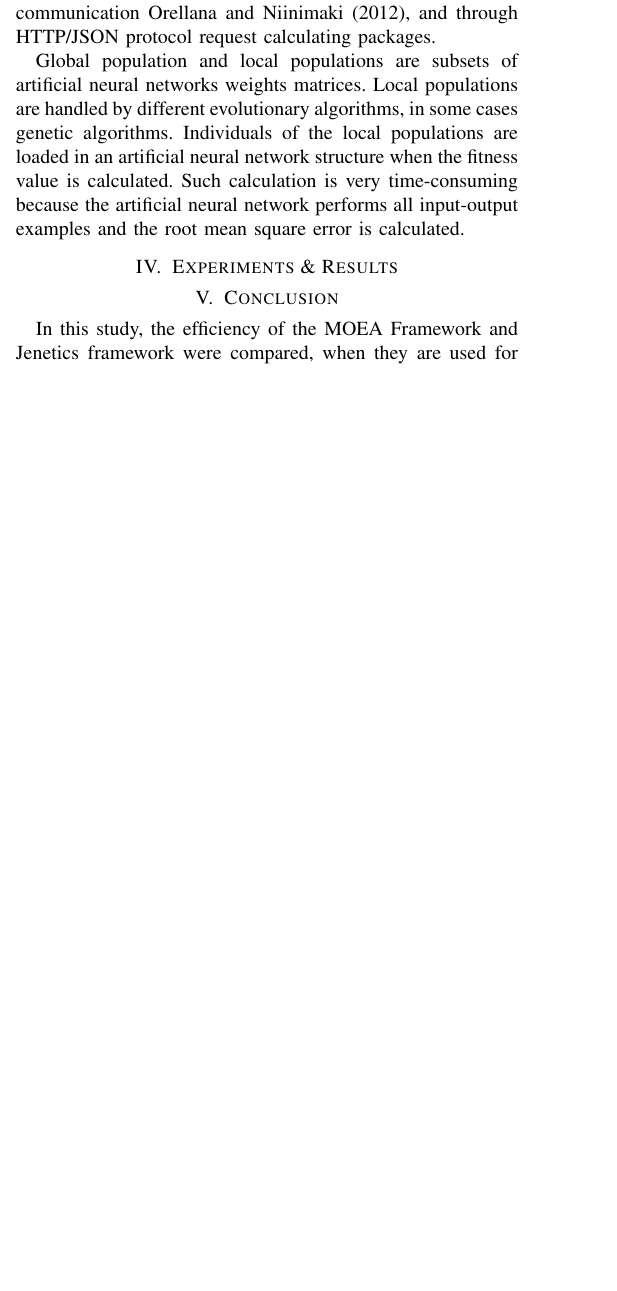
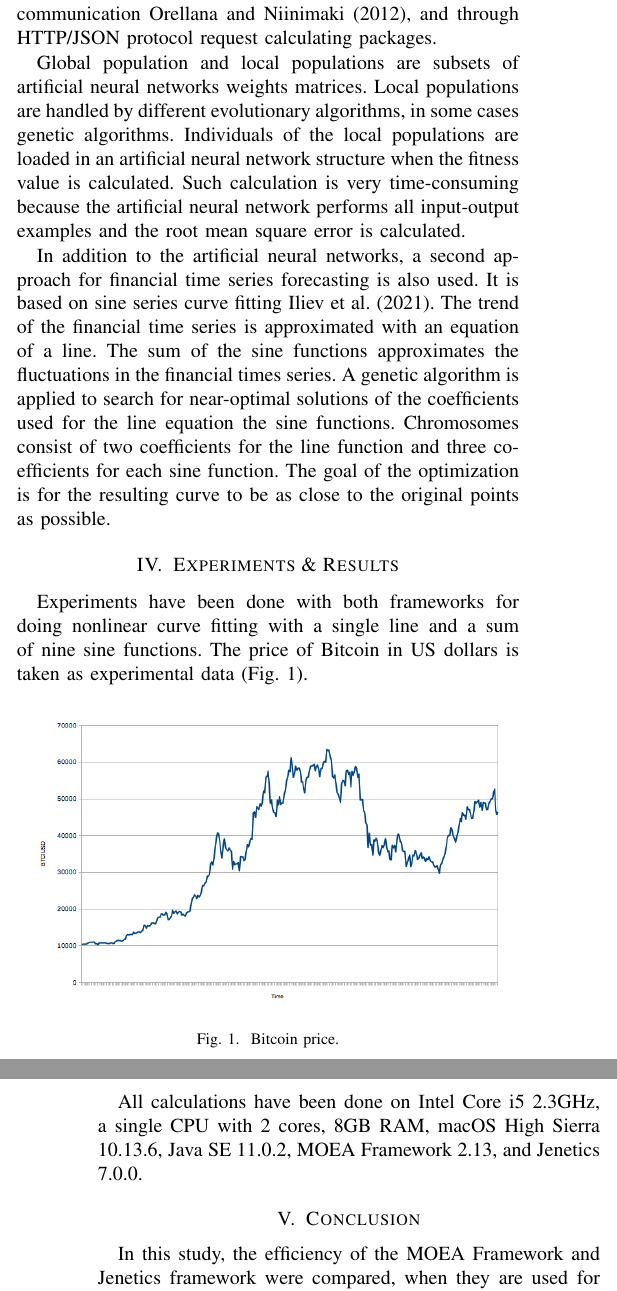
Before and after one commit to TodorBalabanov/ICAI22-International-Conference-Automatics-and-Informatics-2022, a LaTeX paper (An-Efficiency-of-Third-Party-Genetic-Algorithms-Software-Libraries-in-Mobile-Distributed-Computing-for-Financial-Time-Series-Forecasting/paper.tex): part of one column of page 2 of 3 before the commit and two parts of the columns of pages 2 and 3 of 4 after it, the two joined at a grey line, cut so that both start at the same text, the shorter picture padded with empty space. Compiled offline with pdfLaTeX; a missing font is replaced by an installed copy or a similar font; a LaTeX package or settings file that is missing is left out.

Commit message:
Some more text.

```diff
--- a/An-Efficiency-of-Third-Party-Genetic-Algorithms-Software-Libraries-in-Mobile-Distributed-Computing-for-Financial-Time-Series-Forecasting/paper.tex
+++ b/An-Efficiency-of-Third-Party-Genetic-Algorithms-Software-Libraries-in-Mobile-Distributed-Computing-for-Financial-Time-Series-Forecasting/paper.tex
@@ -87,7 +87,20 @@ Mobile distributed computing in this project is organized as client-server \cite
 
 Global population and local populations are subsets of artificial neural networks weights matrices. Local populations are handled by different evolutionary algorithms, in some cases genetic algorithms. Individuals of the local populations are loaded in an artificial neural network structure when the fitness value is calculated. Such calculation is very time-consuming because the artificial neural network performs all input-output examples and the root mean square error is calculated.
 
+In addition to the artificial neural networks, a second approach for financial time series forecasting is also used. It is based on sine series curve fitting \cite{Iliev-2021-a}. The trend of the financial time series is approximated with an equation of a line. The sum of the sine functions approximates the fluctuations in the financial times series. A genetic algorithm is applied to search for near-optimal solutions of the coefficients used for the line equation the sine functions. Chromosomes consist of two coefficients for the line function and three coefficients for each sine function. The goal of the optimization is for the resulting curve to be as close to the original points as possible.
+
 \section{Experiments \& Results}
+
+Experiments have been done with both frameworks for doing nonlinear curve fitting with a single line and a sum of nine sine functions. The price of Bitcoin in US dollars is taken as experimental data (Fig. \ref{fig01}).
+
+\begin{figure}[htbp]
+\centerline{\includegraphics[width=8.4cm]{fig01.png}}
+\caption{Bitcoin price.}
+\label{fig01}
+\end{figure}
+
+All calculations have been done on Intel Core i5 2.3GHz, a single CPU with 2 cores, 8GB RAM, macOS High Sierra 10.13.6, Java SE
+11.0.2, MOEA Framework 2.13, and Jenetics 7.0.0.
 
 \section{Conclusion}
 
```
Also changed, not shown: An-Efficiency-of-Third-Party-Genetic-Algorithms-Software-Libraries-in-Mobile-Distributed-Computing-for-Financial-Time-Series-Forecasting/references.bib (+9 -0 lines), An-Efficiency-of-Third-Party-Genetic-Algorithms-Software-Libraries-in-Mobile-Distributed-Computing-for-Financial-Time-Series-Forecasting/fig01.png (added), 1 other file.
